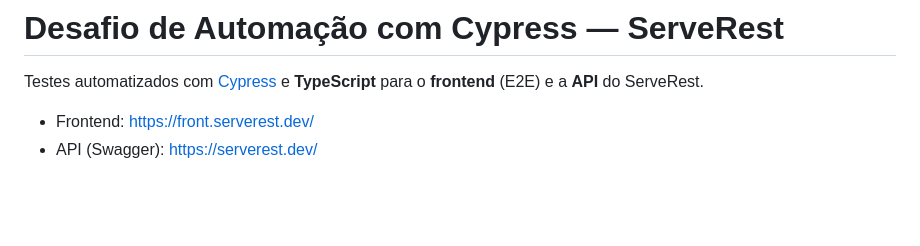
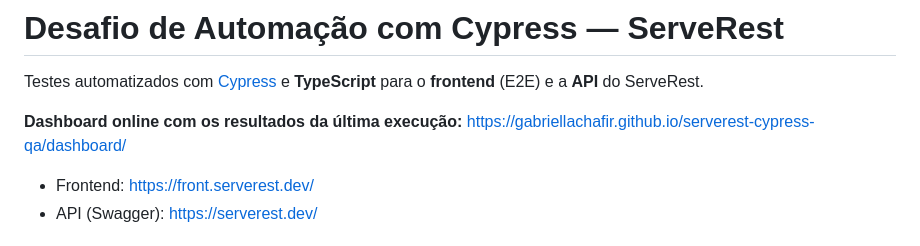
Before and after one commit to GabriellaChafir/serverest-cypress-qa, a Markdown page: README.md, the part around the change. Rendered like a GitHub page; blank space fills up the shorter version.

Commit message:
docs: adiciona link do dashboard publicado

```diff
--- a/README.md
+++ b/README.md
@@ -1,6 +1,8 @@
 # Desafio de Automação com Cypress — ServeRest
 
 Testes automatizados com [Cypress](https://www.cypress.io/) e **TypeScript** para o **frontend** (E2E) e a **API** do ServeRest.
+
+**Dashboard online com os resultados da última execução:** https://gabriellachafir.github.io/serverest-cypress-qa/dashboard/
 
 - Frontend: https://front.serverest.dev/
 - API (Swagger): https://serverest.dev/
```
